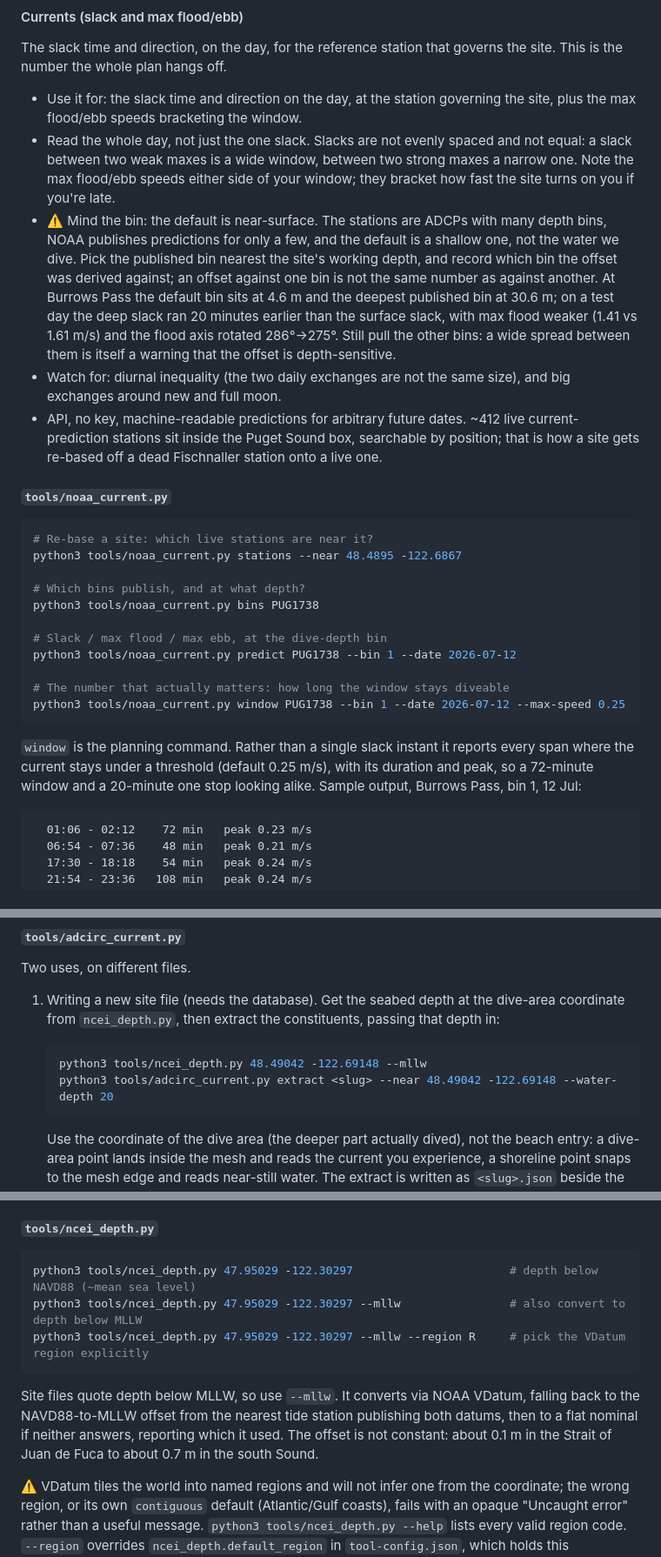
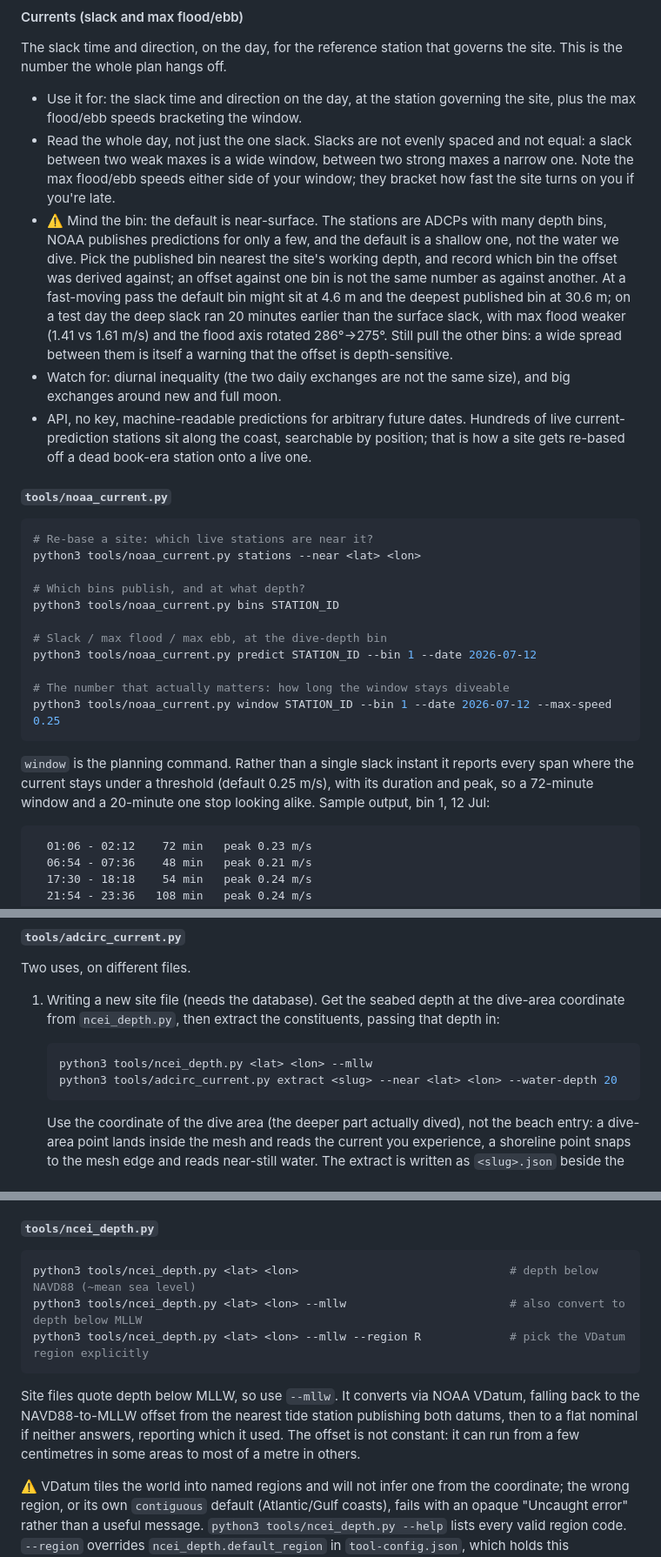
Before and after one commit to keymaker-byte/scuba-ai, a Markdown page: CLAUDE.md, 3 parts joined by grey strips. Shown at 87% size. GitHub-like rendering.

````diff
--- a/CLAUDE.md
+++ b/CLAUDE.md
@@ -119,27 +110,27 @@ The slack time and direction, on the day, for the reference station that governs
 
 - Use it for: the slack time and direction on the day, at the station governing the site, plus the max flood/ebb speeds bracketing the window.
 - Read the whole day, not just the one slack. Slacks are not evenly spaced and not equal: a slack between two weak maxes is a wide window, between two strong maxes a narrow one. Note the max flood/ebb speeds either side of your window; they bracket how fast the site turns on you if you're late.
-- ⚠️ Mind the bin: the default is near-surface. The stations are ADCPs with many depth bins, NOAA publishes predictions for only a few, and the default is a shallow one, not the water we dive. Pick the published bin nearest the site's working depth, and record which bin the offset was derived against; an offset against one bin is not the same number as against another. At Burrows Pass the default bin sits at 4.6 m and the deepest published bin at 30.6 m; on a test day the deep slack ran 20 minutes earlier than the surface slack, with max flood weaker (1.41 vs 1.61 m/s) and the flood axis rotated 286°→275°. Still pull the other bins: a wide spread between them is itself a warning that the offset is depth-sensitive.
+- ⚠️ Mind the bin: the default is near-surface. The stations are ADCPs with many depth bins, NOAA publishes predictions for only a few, and the default is a shallow one, not the water we dive. Pick the published bin nearest the site's working depth, and record which bin the offset was derived against; an offset against one bin is not the same number as against another. At a fast-moving pass the default bin might sit at 4.6 m and the deepest published bin at 30.6 m; on a test day the deep slack ran 20 minutes earlier than the surface slack, with max flood weaker (1.41 vs 1.61 m/s) and the flood axis rotated 286°→275°. Still pull the other bins: a wide spread between them is itself a warning that the offset is depth-sensitive.
 - Watch for: diurnal inequality (the two daily exchanges are not the same size), and big exchanges around new and full moon.
-- API, no key, machine-readable predictions for arbitrary future dates. ~412 live current-prediction stations sit inside the Puget Sound box, searchable by position; that is how a site gets re-based off a dead Fischnaller station onto a live one.
+- API, no key, machine-readable predictions for arbitrary future dates. Hundreds of live current-prediction stations sit along the coast, searchable by position; that is how a site gets re-based off a dead book-era station onto a live one.
 
 ##### `tools/noaa_current.py`
 
 ```sh
 # Re-base a site: which live stations are near it?
-python3 tools/noaa_current.py stations --near 48.4895 -122.6867
+python3 tools/noaa_current.py stations --near <lat> <lon>
 
 # Which bins publish, and at what depth?
-python3 tools/noaa_current.py bins PUG1738
+python3 tools/noaa_current.py bins STATION_ID
 
 # Slack / max flood / max ebb, at the dive-depth bin
-python3 tools/noaa_current.py predict PUG1738 --bin 1 --date 2026-07-12
+python3 tools/noaa_current.py predict STATION_ID --bin 1 --date 2026-07-12
 
 # The number that actually matters: how long the window stays diveable
-python3 tools/noaa_current.py window PUG1738 --bin 1 --date 2026-07-12 --max-speed 0.25
+python3 tools/noaa_current.py window STATION_ID --bin 1 --date 2026-07-12 --max-speed 0.25
 ```
 
-`window` is the planning command. Rather than a single slack instant it reports every span where the current stays under a threshold (default 0.25 m/s), with its duration and peak, so a 72-minute window and a 20-minute one stop looking alike. Sample output, Burrows Pass, bin 1, 12 Jul:
+`window` is the planning command. Rather than a single slack instant it reports every span where the current stays under a threshold (default 0.25 m/s), with its duration and peak, so a 72-minute window and a 20-minute one stop looking alike. Sample output, bin 1, 12 Jul:
 
 ```
   01:06 - 02:12    72 min   peak 0.23 m/s
@@ -216,8 +207,8 @@ Two uses, on different files.
 1. Writing a new site file (needs the database). Get the seabed depth at the dive-area coordinate from `ncei_depth.py`, then extract the constituents, passing that depth in:
 
    ```sh
-   python3 tools/ncei_depth.py 48.49042 -122.69148 --mllw
-   python3 tools/adcirc_current.py extract <slug> --near 48.49042 -122.69148 --water-depth 20
+   python3 tools/ncei_depth.py <lat> <lon> --mllw
+   python3 tools/adcirc_current.py extract <slug> --near <lat> <lon> --water-depth 20
    ```
 
    Use the coordinate of the dive area (the deeper part actually dived), not the beach entry: a dive-area point lands inside the mesh and reads the current you experience, a shoreline point snaps to the mesh edge and reads near-still water. The extract is written as `<slug>.json` beside the site's `<slug>.md`. The `--water-depth` (m below MLLW) is what `--depth` scaling later uses; without it the extract falls back to the coarse mesh depth and the scaling is rough.
@@ -249,12 +240,12 @@ NOAA NCEI's coastal digital elevation model: the seabed depth at a point, at ~3
 #### `tools/ncei_depth.py`
 
 ```sh
-python3 tools/ncei_depth.py 47.95029 -122.30297                       # depth below NAVD88 (~mean sea level)
-python3 tools/ncei_depth.py 47.95029 -122.30297 --mllw                # also convert to depth below MLLW
-python3 tools/ncei_depth.py 47.95029 -122.30297 --mllw --region R     # pick the VDatum region explicitly
+python3 tools/ncei_depth.py <lat> <lon>                               # depth below NAVD88 (~mean sea level)
+python3 tools/ncei_depth.py <lat> <lon> --mllw                        # also convert to depth below MLLW
+python3 tools/ncei_depth.py <lat> <lon> --mllw --region R             # pick the VDatum region explicitly
 ```
 
-Site files quote depth below MLLW, so use `--mllw`. It converts via NOAA VDatum, falling back to the NAVD88-to-MLLW offset from the nearest tide station publishing both datums, then to a flat nominal if neither answers, reporting which it used. The offset is not constant: about 0.1 m in the Strait of Juan de Fuca to about 0.7 m in the south Sound.
+Site files quote depth below MLLW, so use `--mllw`. It converts via NOAA VDatum, falling back to the NAVD88-to-MLLW offset from the nearest tide station publishing both datums, then to a flat nominal if neither answers, reporting which it used. The offset is not constant: it can run from a few centimetres in some areas to most of a metre in others.
 
 ⚠️ VDatum tiles the world into named regions and will not infer one from the coordinate; the wrong region, or its own `contiguous` default (Atlantic/Gulf coasts), fails with an opaque "Uncaught error" rather than a useful message. `python3 tools/ncei_depth.py --help` lists every valid region code. `--region` overrides `ncei_depth.default_region` in `tool-config.json`, which holds this workspace's default (`westcoast`). Some regions additionally require a specific target horizontal frame for a tidal target datum (westcoast wants IGS14); VDatum names the required frame in its own error when this applies, and the tool retries once with whatever it names, so that quirk never needs to be handled by the caller.
 
````
Also changed, not shown: other parts of CLAUDE.md (+17 -26 lines).
